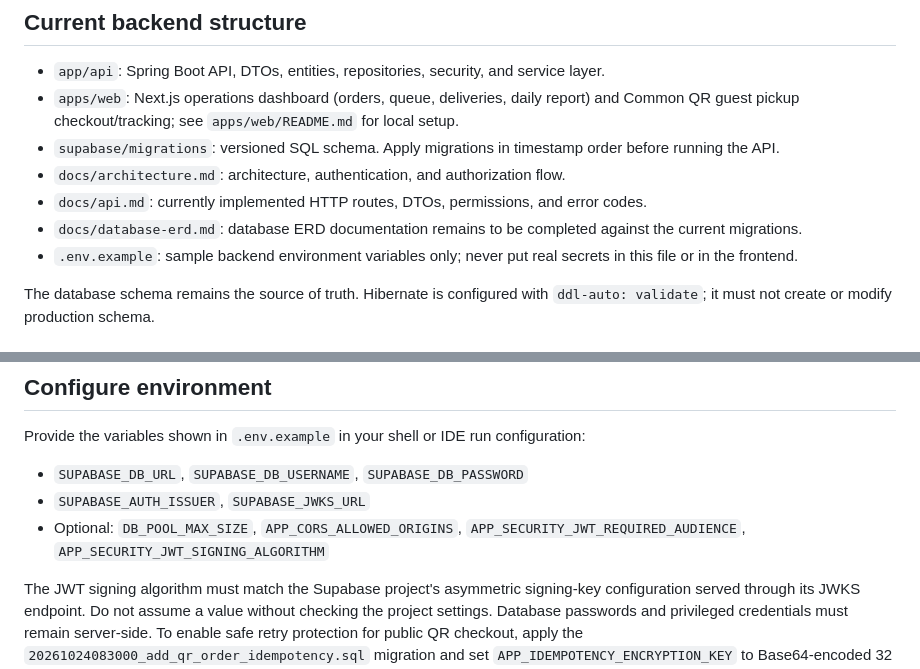
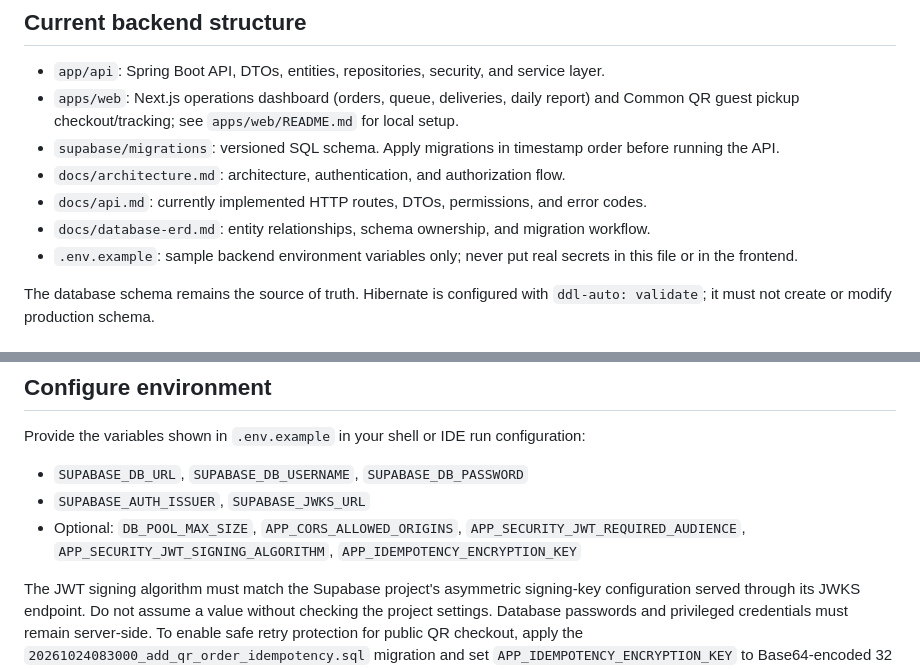
Before and after one commit to waiyanphyo-max/Restaurant-Platform, a Markdown page: README.md, 2 parts joined by grey strips. Drawn GitHub-style.

Commit message:
docs(readme): update backend schema and retry setup

```diff
--- a/README.md
+++ b/README.md
@@ -9,7 +9,7 @@ A multi-restaurant ordering and management platform with a Spring Boot backend,
 - `supabase/migrations`: versioned SQL schema. Apply migrations in timestamp order before running the API.
 - `docs/architecture.md`: architecture, authentication, and authorization flow.
 - `docs/api.md`: currently implemented HTTP routes, DTOs, permissions, and error codes.
-- `docs/database-erd.md`: database ERD documentation remains to be completed against the current migrations.
+- `docs/database-erd.md`: entity relationships, schema ownership, and migration workflow.
 - `.env.example`: sample backend environment variables only; never put real secrets in this file or in the frontend.
 
 The database schema remains the source of truth. Hibernate is configured with `ddl-auto: validate`; it must not create or modify production schema.
@@ -26,7 +26,7 @@ Provide the variables shown in `.env.example` in your shell or IDE run configura
 
 - `SUPABASE_DB_URL`, `SUPABASE_DB_USERNAME`, `SUPABASE_DB_PASSWORD`
 - `SUPABASE_AUTH_ISSUER`, `SUPABASE_JWKS_URL`
-- Optional: `DB_POOL_MAX_SIZE`, `APP_CORS_ALLOWED_ORIGINS`, `APP_SECURITY_JWT_REQUIRED_AUDIENCE`, `APP_SECURITY_JWT_SIGNING_ALGORITHM`
+- Optional: `DB_POOL_MAX_SIZE`, `APP_CORS_ALLOWED_ORIGINS`, `APP_SECURITY_JWT_REQUIRED_AUDIENCE`, `APP_SECURITY_JWT_SIGNING_ALGORITHM`, `APP_IDEMPOTENCY_ENCRYPTION_KEY`
 
 The JWT signing algorithm must match the Supabase project's asymmetric signing-key configuration served through its JWKS endpoint. Do not assume a value without checking the project settings. Database passwords and privileged credentials must remain server-side. To enable safe retry protection for public QR checkout, apply the `20261024083000_add_qr_order_idempotency.sql` migration and set `APP_IDEMPOTENCY_ENCRYPTION_KEY` to Base64-encoded 32 random bytes on the API server. The header is optional; clients should reuse a key only when retrying the exact same checkout request. See `docs/api.md` for details.
 
```
